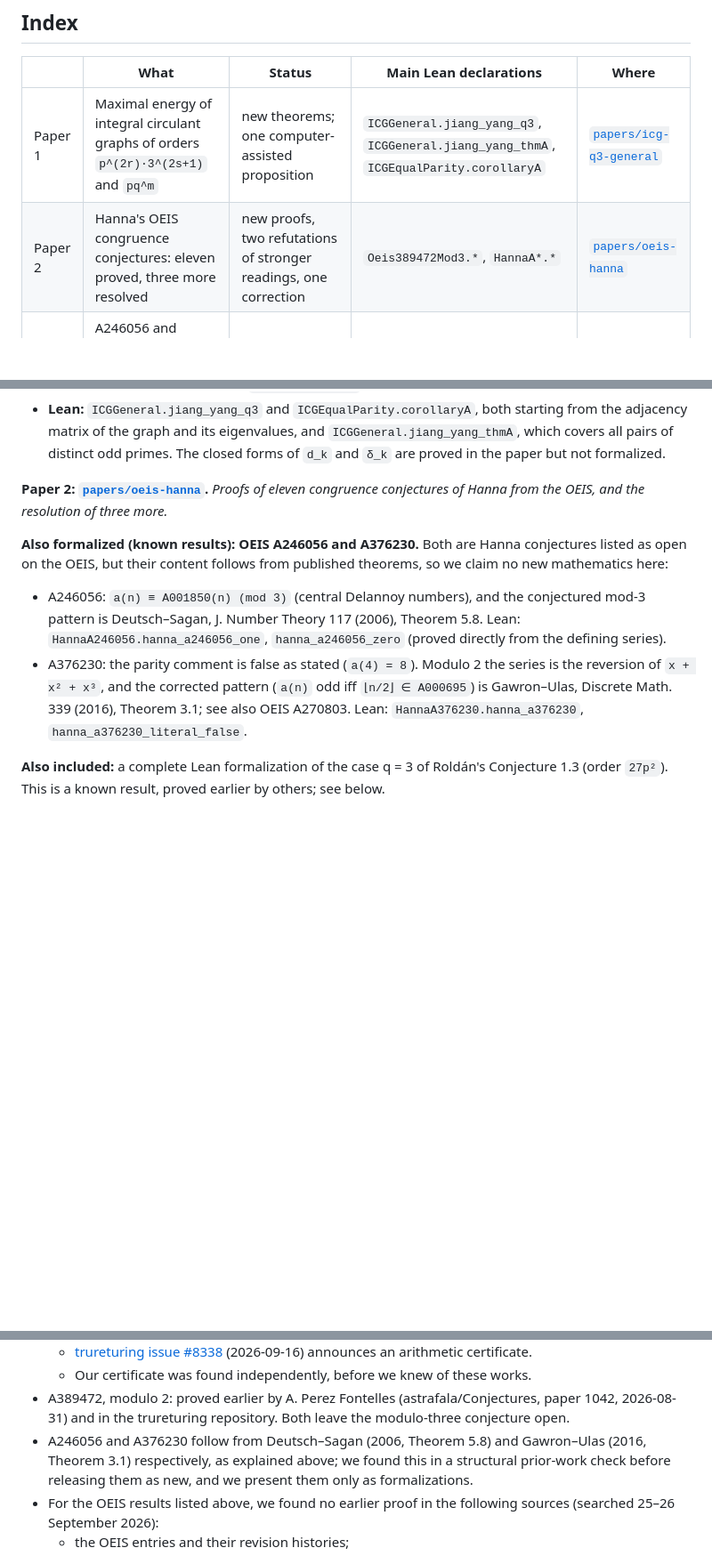
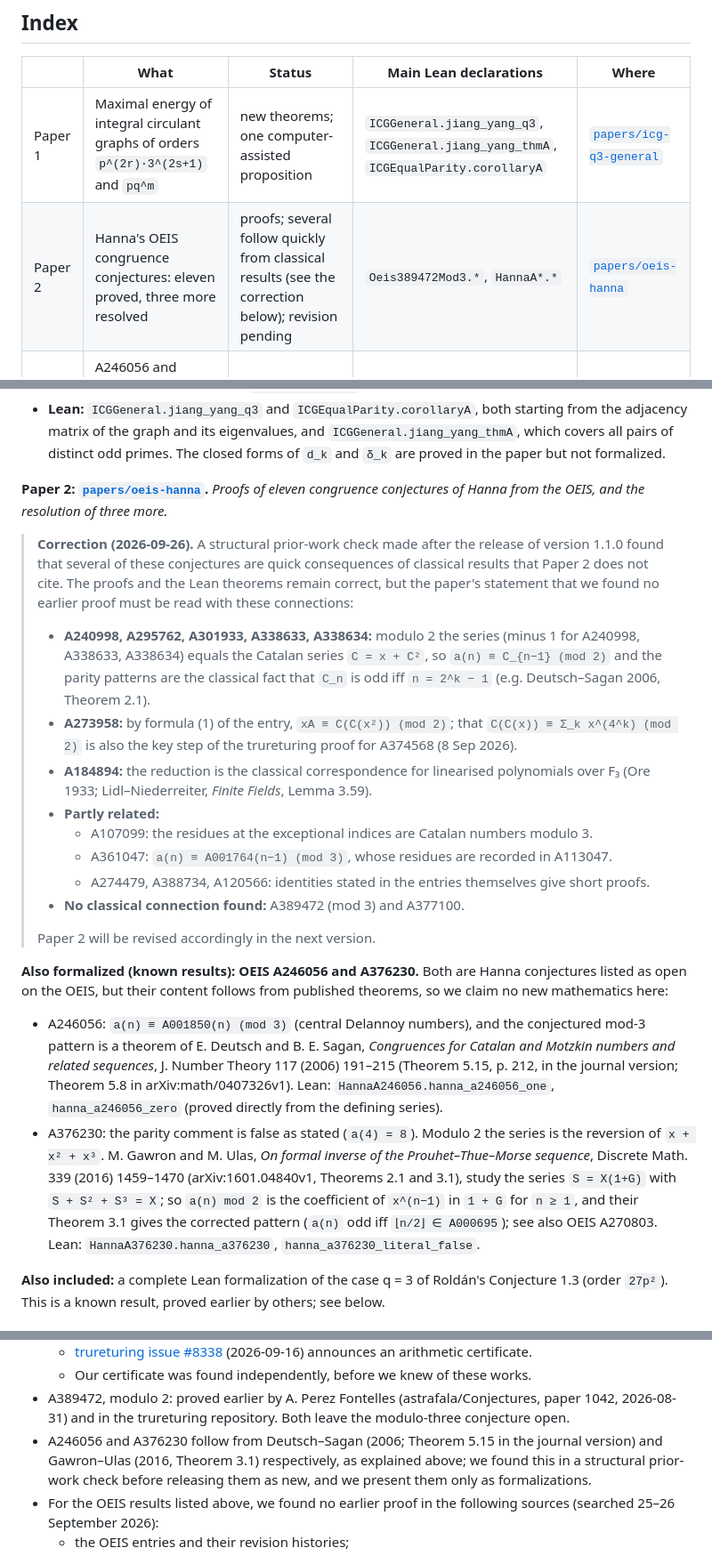
Before and after one commit to Horace-Maxwell/ai4math-results, a Markdown page: README.md, 3 parts joined by grey strips. Shown at 89% size. GitHub-like rendering; blank space fills up the shorter version.

Commit message:
Fix Deutsch-Sagan theorem numbering (Codex review); add correction notice for Paper 2
Co-Authored-By: Claude Opus 5.5 <noreply@anthropic.com>

```diff
--- a/README.md
+++ b/README.md
@@ -11,7 +11,7 @@ computational certificates. It is archived on Zenodo: all versions
 | | What | Status | Main Lean declarations | Where |
 | --- | --- | --- | --- | --- |
 | Paper 1 | Maximal energy of integral circulant graphs of orders `p^(2r)·3^(2s+1)` and `pq^m` | new theorems; one computer-assisted proposition | `ICGGeneral.jiang_yang_q3`, `ICGGeneral.jiang_yang_thmA`, `ICGEqualParity.corollaryA` | [`papers/icg-q3-general`](papers/icg-q3-general/note.pdf) |
-| Paper 2 | Hanna's OEIS congruence conjectures: eleven proved, three more resolved | new proofs, two refutations of stronger readings, one correction | `Oeis389472Mod3.*`, `HannaA*.*` | [`papers/oeis-hanna`](papers/oeis-hanna/note.pdf) |
+| Paper 2 | Hanna's OEIS congruence conjectures: eleven proved, three more resolved | proofs; several follow quickly from classical results (see the correction below); revision pending | `Oeis389472Mod3.*`, `HannaA*.*` | [`papers/oeis-hanna`](papers/oeis-hanna/note.pdf) |
 | Also | A246056 and A376230: Lean proofs of results that follow from published theorems | formalizations of known results | `HannaA246056.*`, `HannaA376230.*` | see below |
 | Also | Case q = 3 of Roldán's Conjecture 1.3 (order `27p²`) | formalization of a known result | `ICGBridge.roldan_q3` and related | see below |
 
@@ -48,17 +48,50 @@ computational certificates. It is archived on Zenodo: all versions
 eleven congruence conjectures of Hanna from the OEIS, and the resolution of
 three more.*
 
+> **Correction (2026-09-26).** A structural prior-work check made after the
+> release of version 1.1.0 found that several of these conjectures are quick
+> consequences of classical results that Paper 2 does not cite. The proofs
+> and the Lean theorems remain correct, but the paper's statement that we
+> found no earlier proof must be read with these connections:
+> - **A240998, A295762, A301933, A338633, A338634:** modulo 2 the series
+>   (minus 1 for A240998, A338633, A338634) equals the Catalan series
+>   `C = x + C²`, so `a(n) ≡ C_{n−1} (mod 2)` and the parity patterns are the
+>   classical fact that `C_n` is odd iff `n = 2^k − 1` (e.g. Deutsch–Sagan
+>   2006, Theorem 2.1).
+> - **A273958:** by formula (1) of the entry, `xA ≡ C(C(x²)) (mod 2)`; that
+>   `C(C(x)) ≡ Σ_k x^(4^k) (mod 2)` is also the key step of the trureturing
+>   proof for A374568 (8 Sep 2026).
+> - **A184894:** the reduction is the classical correspondence for
+>   linearised polynomials over F₃ (Ore 1933; Lidl–Niederreiter, *Finite
+>   Fields*, Lemma 3.59).
+> - **Partly related:**
+>   - A107099: the residues at the exceptional indices are Catalan numbers
+>     modulo 3.
+>   - A361047: `a(n) ≡ A001764(n−1) (mod 3)`, whose residues are recorded in
+>     A113047.
+>   - A274479, A388734, A120566: identities stated in the entries themselves
+>     give short proofs.
+> - **No classical connection found:** A389472 (mod 3) and A377100.
+>
+> Paper 2 will be revised accordingly in the next version.
+
 **Also formalized (known results): OEIS A246056 and A376230.** Both are
 Hanna conjectures listed as open on the OEIS, but their content follows from
 published theorems, so we claim no new mathematics here:
 - A246056: `a(n) ≡ A001850(n) (mod 3)` (central Delannoy numbers), and the
-  conjectured mod-3 pattern is Deutsch–Sagan, J. Number Theory 117 (2006),
-  Theorem 5.8. Lean: `HannaA246056.hanna_a246056_one`, `hanna_a246056_zero`
-  (proved directly from the defining series).
+  conjectured mod-3 pattern is a theorem of E. Deutsch and B. E. Sagan,
+  *Congruences for Catalan and Motzkin numbers and related sequences*,
+  J. Number Theory 117 (2006) 191–215 (Theorem 5.15, p. 212, in the journal
+  version; Theorem 5.8 in arXiv:math/0407326v1). Lean:
+  `HannaA246056.hanna_a246056_one`, `hanna_a246056_zero` (proved directly
+  from the defining series).
 - A376230: the parity comment is false as stated (`a(4) = 8`). Modulo 2 the
-  series is the reversion of `x + x² + x³`, and the corrected pattern
-  (`a(n)` odd iff `⌊n/2⌋ ∈ A000695`) is Gawron–Ulas, Discrete Math. 339
-  (2016), Theorem 3.1; see also OEIS A270803. Lean:
+  series is the reversion of `x + x² + x³`. M. Gawron and M. Ulas, *On formal
+  inverse of the Prouhet–Thue–Morse sequence*, Discrete Math. 339 (2016)
+  1459–1470 (arXiv:1601.04840v1, Theorems 2.1 and 3.1), study the series
+  `S = X(1+G)` with `S + S² + S³ = X`; so `a(n) mod 2` is the coefficient of
+  `x^(n−1)` in `1 + G` for `n ≥ 1`, and their Theorem 3.1 gives the corrected
+  pattern (`a(n)` odd iff `⌊n/2⌋ ∈ A000695`); see also OEIS A270803. Lean:
   `HannaA376230.hanna_a376230`, `hanna_a376230_literal_false`.
 
 **Also included:** a complete Lean formalization of the case q = 3 of
@@ -270,8 +303,9 @@ hypothesis (`P > 0`); Lemma 7 of the paper assumes `P ≥ μ`.
 - A389472, modulo 2: proved earlier by A. Perez Fontelles
   (astrafala/Conjectures, paper 1042, 2026-08-31) and in the trureturing
   repository. Both leave the modulo-three conjecture open.
-- A246056 and A376230 follow from Deutsch–Sagan (2006, Theorem 5.8) and
-  Gawron–Ulas (2016, Theorem 3.1) respectively, as explained above; we found
+- A246056 and A376230 follow from Deutsch–Sagan (2006; Theorem 5.15 in the
+  journal version) and Gawron–Ulas (2016, Theorem 3.1) respectively, as
+  explained above; we found
   this in a structural prior-work check before releasing them as new, and we
   present them only as formalizations.
 - For the OEIS results listed above, we found no earlier proof in the
```
